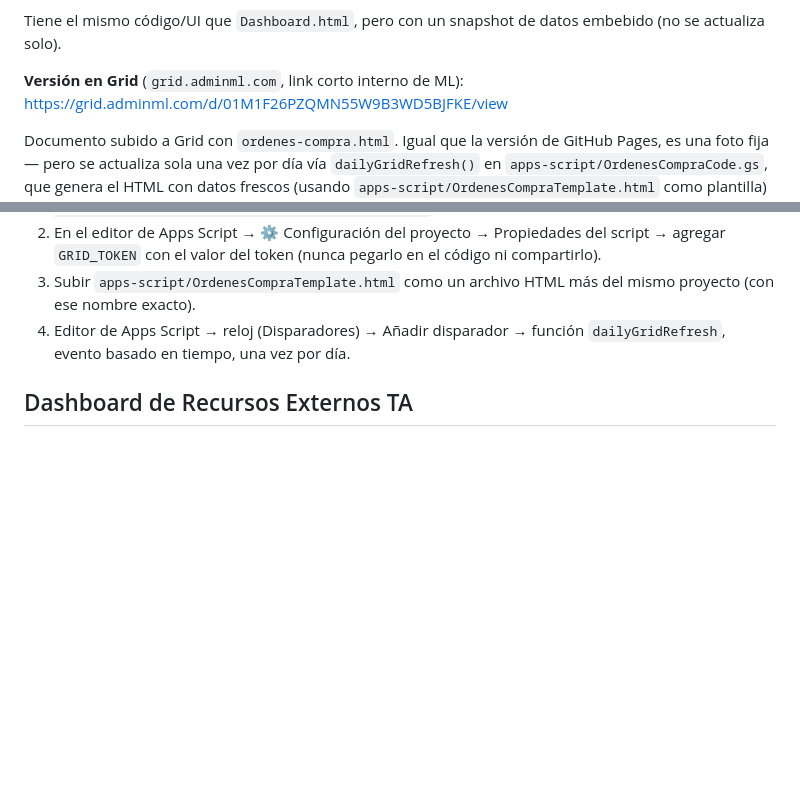
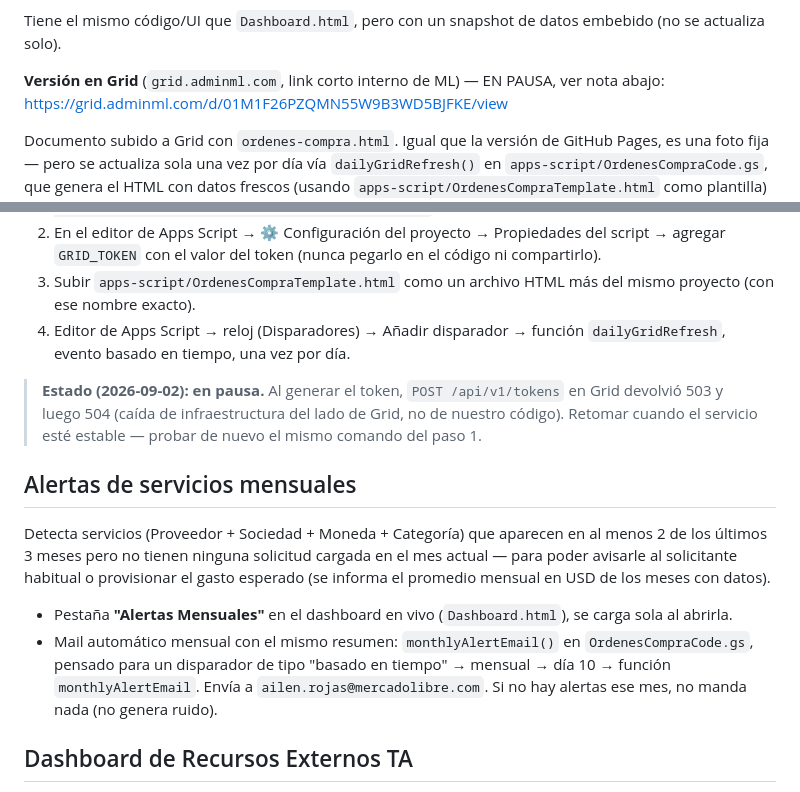
Before and after one commit to ailenrojas-ops/recursos-dashboard, a Markdown page: README.md, 2 parts joined by grey strips. GitHub-like rendering; blank space fills up the shorter version.

Commit message:
Document monthly alerts feature and mark Grid auto-refresh as on hold
Co-Authored-By: Claude Sonnet 5 <noreply@anthropic.com>
Claude-Session: https://claude.ai/code/session_01LKkyEChStPNM4ri7a5N4mR

```diff
--- a/README.md
+++ b/README.md
@@ -24,7 +24,7 @@ https://ailenrojas-ops.github.io/recursos-dashboard/ordenes-compra.html
 
 Tiene el mismo código/UI que `Dashboard.html`, pero con un snapshot de datos embebido (no se actualiza solo).
 
-**Versión en Grid** (`grid.adminml.com`, link corto interno de ML):
+**Versión en Grid** (`grid.adminml.com`, link corto interno de ML) — EN PAUSA, ver nota abajo:
 https://grid.adminml.com/d/01M1F26PZQMN55W9B3WD5BJFKE/view
 
 Documento subido a Grid con `ordenes-compra.html`. Igual que la versión de GitHub Pages, es
@@ -45,6 +45,24 @@ Setup del refresco automático a Grid (una sola vez):
 4. Editor de Apps Script → reloj (Disparadores) → Añadir disparador → función
    `dailyGridRefresh`, evento basado en tiempo, una vez por día.
 
+> **Estado (2026-09-02): en pausa.** Al generar el token, `POST /api/v1/tokens` en Grid
+> devolvió 503 y luego 504 (caída de infraestructura del lado de Grid, no de nuestro código).
+> Retomar cuando el servicio esté estable — probar de nuevo el mismo comando del paso 1.
+
+## Alertas de servicios mensuales
+
+Detecta servicios (Proveedor + Sociedad + Moneda + Categoría) que aparecen en al menos 2 de
+los últimos 3 meses pero no tienen ninguna solicitud cargada en el mes actual — para poder
+avisarle al solicitante habitual o provisionar el gasto esperado (se informa el promedio
+mensual en USD de los meses con datos).
+
+- Pestaña **"Alertas Mensuales"** en el dashboard en vivo (`Dashboard.html`), se carga sola
+  al abrirla.
+- Mail automático mensual con el mismo resumen: `monthlyAlertEmail()` en `OrdenesCompraCode.gs`,
+  pensado para un disparador de tipo "basado en tiempo" → mensual → día 10 → función
+  `monthlyAlertEmail`. Envía a `ailen.rojas@mercadolibre.com`. Si no hay alertas ese mes,
+  no manda nada (no genera ruido).
+
 ## Dashboard de Recursos Externos TA
 
 `index.html`, publicado por GitHub Pages en:
```
